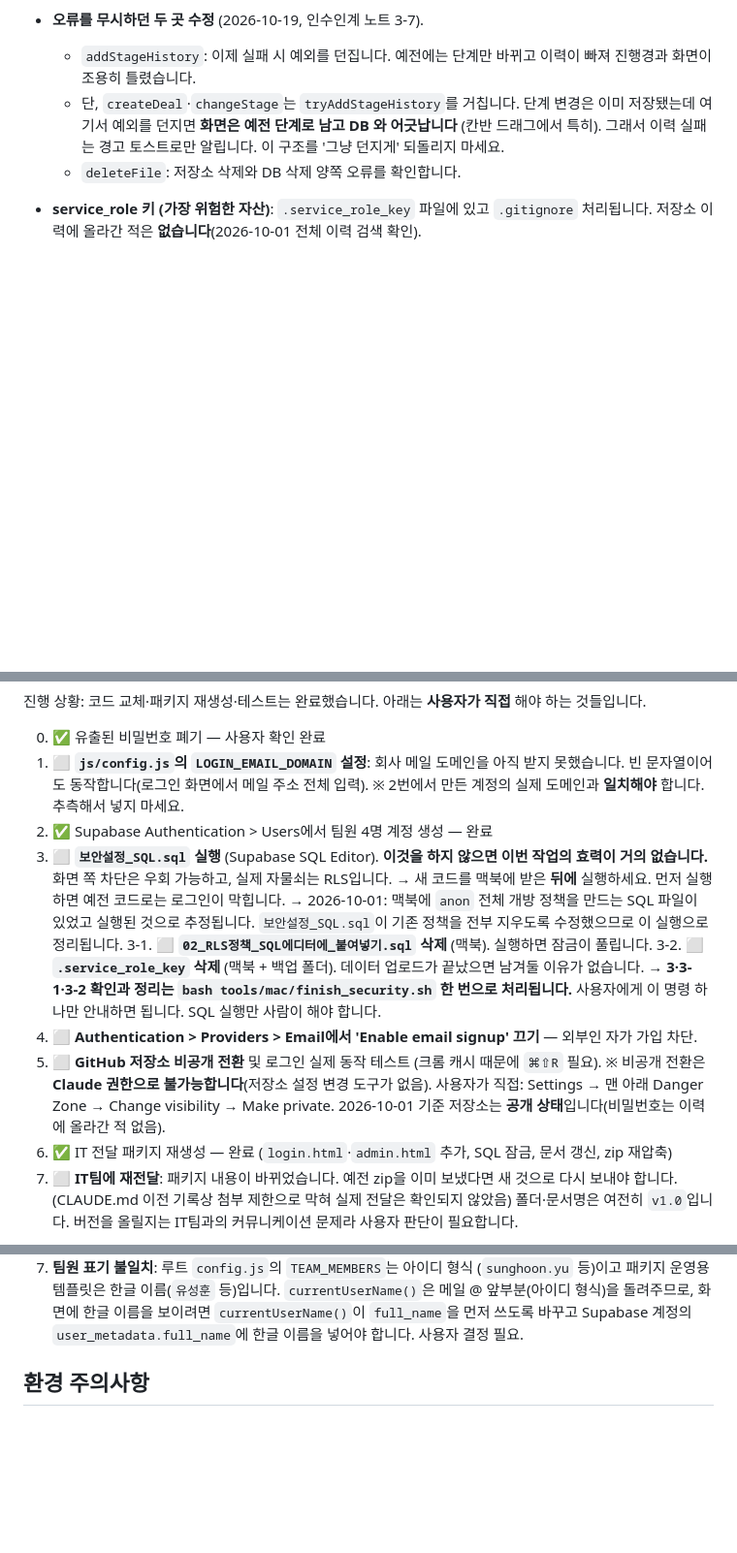
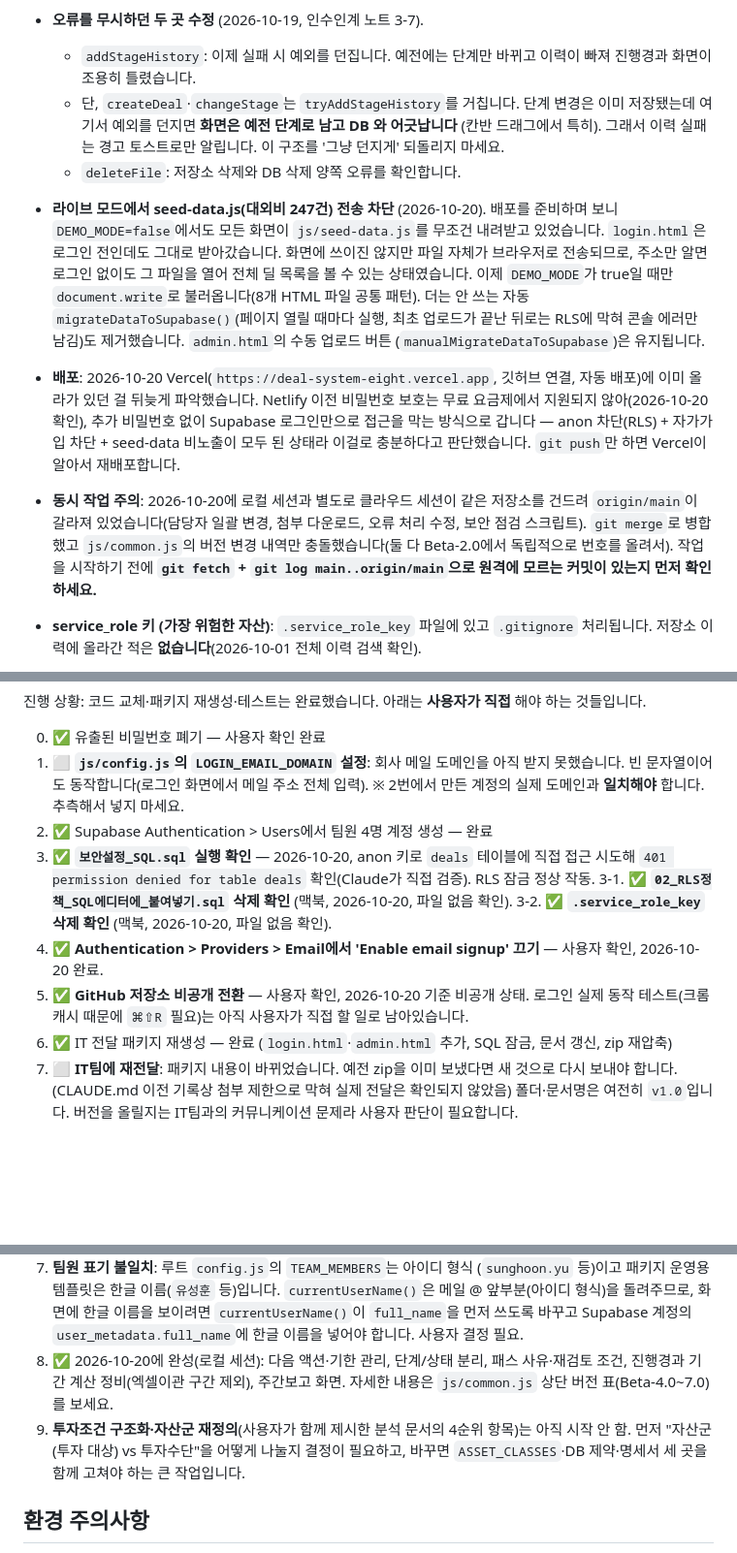
Before and after one commit to Easton-Yang/deal-system, a Markdown page: CLAUDE.md, 3 parts joined by grey strips. Shown at 97% size. Drawn GitHub-style; blank space fills up the shorter version.

Commit message:
문서: 배포 전 점검 결과 CLAUDE.md에 반영 (버전·보안 체크리스트 갱신)
병합 후 버전 번호를 Beta-7.1로 바로잡고, 실제로 확인한 보안 체크리스트
항목(RLS 잠금, 위험 파일 삭제, 이메일 자가가입 차단, 저장소 비공개
전환)을 체크 표시했다. seed-data.js 비노출 수정과 Vercel 배포 관련
결정, 그리고 이번에 겪은 "원격에 모르는 커밋이 있던" 상황과 재발
방지용 확인 절차(git fetch + git log main..origin/main)를 핵심
결정 사항에 남겼다. weekly-report.html도 파일 표에 추가했다.

Co-Authored-By: Claude Sonnet 5 <noreply@anthropic.com>

```diff
--- a/CLAUDE.md
+++ b/CLAUDE.md
@@ -83,6 +86,27 @@ HTML은 `config.js` → `seed-data.js` → `common.js` 순서로 스크립트를
     (칸반 드래그에서 특히). 그래서 이력 실패는 경고 토스트로만 알립니다.
     이 구조를 '그냥 던지게' 되돌리지 마세요.
   - `deleteFile`: 저장소 삭제와 DB 삭제 양쪽 오류를 확인합니다.
+
+- **라이브 모드에서 seed-data.js(대외비 247건) 전송 차단** (2026-10-20). 배포를 준비하며 보니
+  `DEMO_MODE=false`에서도 모든 화면이 `js/seed-data.js`를 무조건 내려받고 있었습니다.
+  `login.html`은 로그인 전인데도 그대로 받아갔습니다. 화면에 쓰이진 않지만 파일 자체가
+  브라우저로 전송되므로, 주소만 알면 로그인 없이도 그 파일을 열어 전체 딜 목록을 볼 수 있는
+  상태였습니다. 이제 `DEMO_MODE`가 true일 때만 `document.write`로 불러옵니다(8개 HTML 파일
+  공통 패턴). 더는 안 쓰는 자동 `migrateDataToSupabase()`(페이지 열릴 때마다 실행, 최초 업로드가
+  끝난 뒤로는 RLS에 막혀 콘솔 에러만 남김)도 제거했습니다. `admin.html`의 수동 업로드 버튼
+  (`manualMigrateDataToSupabase`)은 유지됩니다.
+
+- **배포**: 2026-10-20 Vercel(`https://deal-system-eight.vercel.app`, 깃허브 연결, 자동 배포)에
+  이미 올라가 있던 걸 뒤늦게 파악했습니다. Netlify 이전 비밀번호 보호는 무료 요금제에서
+  지원되지 않아(2026-10-20 확인), 추가 비밀번호 없이 Supabase 로그인만으로 접근을 막는 방식으로
+  갑니다 — anon 차단(RLS) + 자가가입 차단 + seed-data 비노출이 모두 된 상태라 이걸로 충분하다고
+  판단했습니다. `git push`만 하면 Vercel이 알아서 재배포합니다.
+
+- **동시 작업 주의**: 2026-10-20에 로컬 세션과 별도로 클라우드 세션이 같은 저장소를 건드려
+  `origin/main`이 갈라져 있었습니다(담당자 일괄 변경, 첨부 다운로드, 오류 처리 수정, 보안 점검
+  스크립트). `git merge`로 병합했고 `js/common.js`의 버전 변경 내역만 충돌했습니다(둘 다
+  Beta-2.0에서 독립적으로 번호를 올려서). 작업을 시작하기 전에 **`git fetch` + `git log
+  main..origin/main`으로 원격에 모르는 커밋이 있는지 먼저 확인하세요.**
 
 - **service_role 키 (가장 위험한 자산)**: `.service_role_key` 파일에 있고 `.gitignore` 처리됩니다.
   저장소 이력에 올라간 적은 **없습니다**(2026-10-01 전체 이력 검색 확인).
@@ -191,20 +215,13 @@ HTML은 `config.js` → `seed-data.js` → `common.js` 순서로 스크립트를
    빈 문자열이어도 동작합니다(로그인 화면에서 메일 주소 전체 입력).
    ※ 2번에서 만든 계정의 실제 도메인과 **일치해야** 합니다. 추측해서 넣지 마세요.
 2. ✅ Supabase Authentication > Users에서 팀원 4명 계정 생성 — 완료
-3. ⬜ **`보안설정_SQL.sql` 실행** (Supabase SQL Editor). **이것을 하지 않으면 이번 작업의 효력이 거의 없습니다.**
-   화면 쪽 차단은 우회 가능하고, 실제 자물쇠는 RLS입니다.
-   → 새 코드를 맥북에 받은 **뒤에** 실행하세요. 먼저 실행하면 예전 코드로는 로그인이 막힙니다.
-   → 2026-10-01: 맥북에 `anon` 전체 개방 정책을 만드는 SQL 파일이 있었고 실행된 것으로 추정됩니다.
-      `보안설정_SQL.sql`이 기존 정책을 전부 지우도록 수정했으므로 이 실행으로 정리됩니다.
-3-1. ⬜ **`02_RLS정책_SQL에디터에_붙여넣기.sql` 삭제** (맥북). 실행하면 잠금이 풀립니다.
-3-2. ⬜ **`.service_role_key` 삭제** (맥북 + 백업 폴더). 데이터 업로드가 끝났으면 남겨둘 이유가 없습니다.
-   → **3·3-1·3-2 확인과 정리는 `bash tools/mac/finish_security.sh` 한 번으로 처리됩니다.**
-     사용자에게 이 명령 하나만 안내하면 됩니다. SQL 실행만 사람이 해야 합니다.
-4. ⬜ **Authentication > Providers > Email에서 'Enable email signup' 끄기** — 외부인 자가 가입 차단.
-5. ⬜ **GitHub 저장소 비공개 전환** 및 로그인 실제 동작 테스트 (크롬 캐시 때문에 `⌘⇧R` 필요).
-   ※ 비공개 전환은 **Claude 권한으로 불가능합니다**(저장소 설정 변경 도구가 없음). 사용자가 직접:
-     Settings → 맨 아래 Danger Zone → Change visibility → Make private.
-     2026-10-01 기준 저장소는 **공개 상태**입니다(비밀번호는 이력에 올라간 적 없음).
+3. ✅ **`보안설정_SQL.sql` 실행 확인** — 2026-10-20, anon 키로 `deals` 테이블에 직접 접근 시도해
+   `401 permission denied for table deals` 확인(Claude가 직접 검증). RLS 잠금 정상 작동.
+3-1. ✅ **`02_RLS정책_SQL에디터에_붙여넣기.sql` 삭제 확인** (맥북, 2026-10-20, 파일 없음 확인).
+3-2. ✅ **`.service_role_key` 삭제 확인** (맥북, 2026-10-20, 파일 없음 확인).
+4. ✅ **Authentication > Providers > Email에서 'Enable email signup' 끄기** — 사용자 확인, 2026-10-20 완료.
+5. ✅ **GitHub 저장소 비공개 전환** — 사용자 확인, 2026-10-20 기준 비공개 상태.
+   로그인 실제 동작 테스트(크롬 캐시 때문에 `⌘⇧R` 필요)는 아직 사용자가 직접 할 일로 남아있습니다.
 6. ✅ IT 전달 패키지 재생성 — 완료 (`login.html`·`admin.html` 추가, SQL 잠금, 문서 갱신, zip 재압축)
 7. ⬜ **IT팀에 재전달**: 패키지 내용이 바뀌었습니다. 예전 zip을 이미 보냈다면 새 것으로 다시 보내야 합니다.
    (CLAUDE.md 이전 기록상 첨부 제한으로 막혀 실제 전달은 확인되지 않았음)
@@ -230,6 +247,12 @@ HTML은 `config.js` → `seed-data.js` → `common.js` 순서로 스크립트를
    `currentUserName()`은 메일 @ 앞부분(아이디 형식)을 돌려주므로, 화면에 한글 이름을
    보이려면 `currentUserName()`이 `full_name`을 먼저 쓰도록 바꾸고 Supabase 계정의
    `user_metadata.full_name`에 한글 이름을 넣어야 합니다. 사용자 결정 필요.
+8. ✅ 2026-10-20에 완성(로컬 세션): 다음 액션·기한 관리, 단계/상태 분리, 패스 사유·재검토
+   조건, 진행경과 기간 계산 정비(엑셀이관 구간 제외), 주간보고 화면. 자세한 내용은
+   `js/common.js` 상단 버전 표(Beta-4.0~7.0)를 보세요.
+9. **투자조건 구조화·자산군 재정의**(사용자가 함께 제시한 분석 문서의 4순위 항목)는
+   아직 시작 안 함. 먼저 "자산군(투자 대상) vs 투자수단"을 어떻게 나눌지 결정이 필요하고,
+   바꾸면 `ASSET_CLASSES`·DB 제약·명세서 세 곳을 함께 고쳐야 하는 큰 작업입니다.
 
 ## 환경 주의사항
 
```
Also changed, not shown: other parts of CLAUDE.md (+7 -4 lines).
